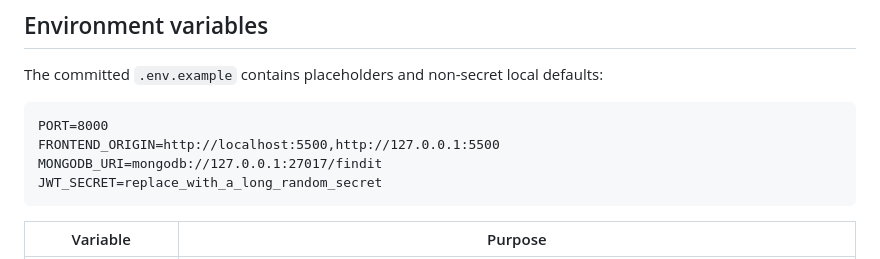
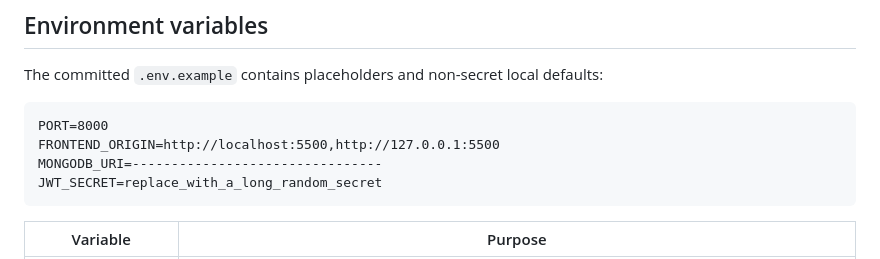
Before and after one commit to satpathy26/FindIt, a Markdown page: README.md, the part around the change. Rendered like a GitHub page.

Commit message:
Update README documentation

````diff
--- a/README.md
+++ b/README.md
@@ -140,7 +140,7 @@ The committed `.env.example` contains placeholders and non-secret local defaults
 ```dotenv
 PORT=8000
 FRONTEND_ORIGIN=http://localhost:5500,http://127.0.0.1:5500
-MONGODB_URI=mongodb://127.0.0.1:27017/findit
+MONGODB_URI=--------------------------------
 JWT_SECRET=replace_with_a_long_random_secret
 ```
 
````
